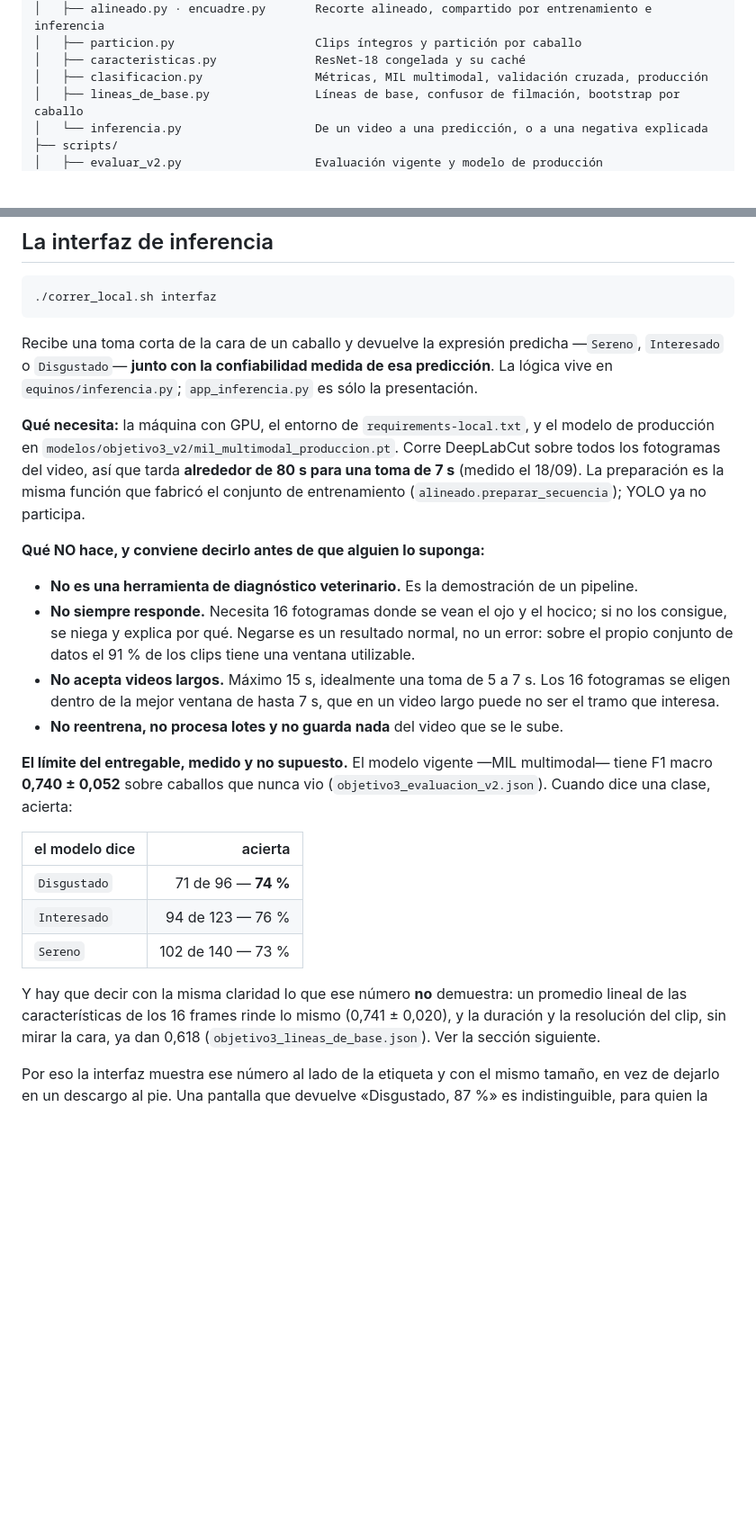
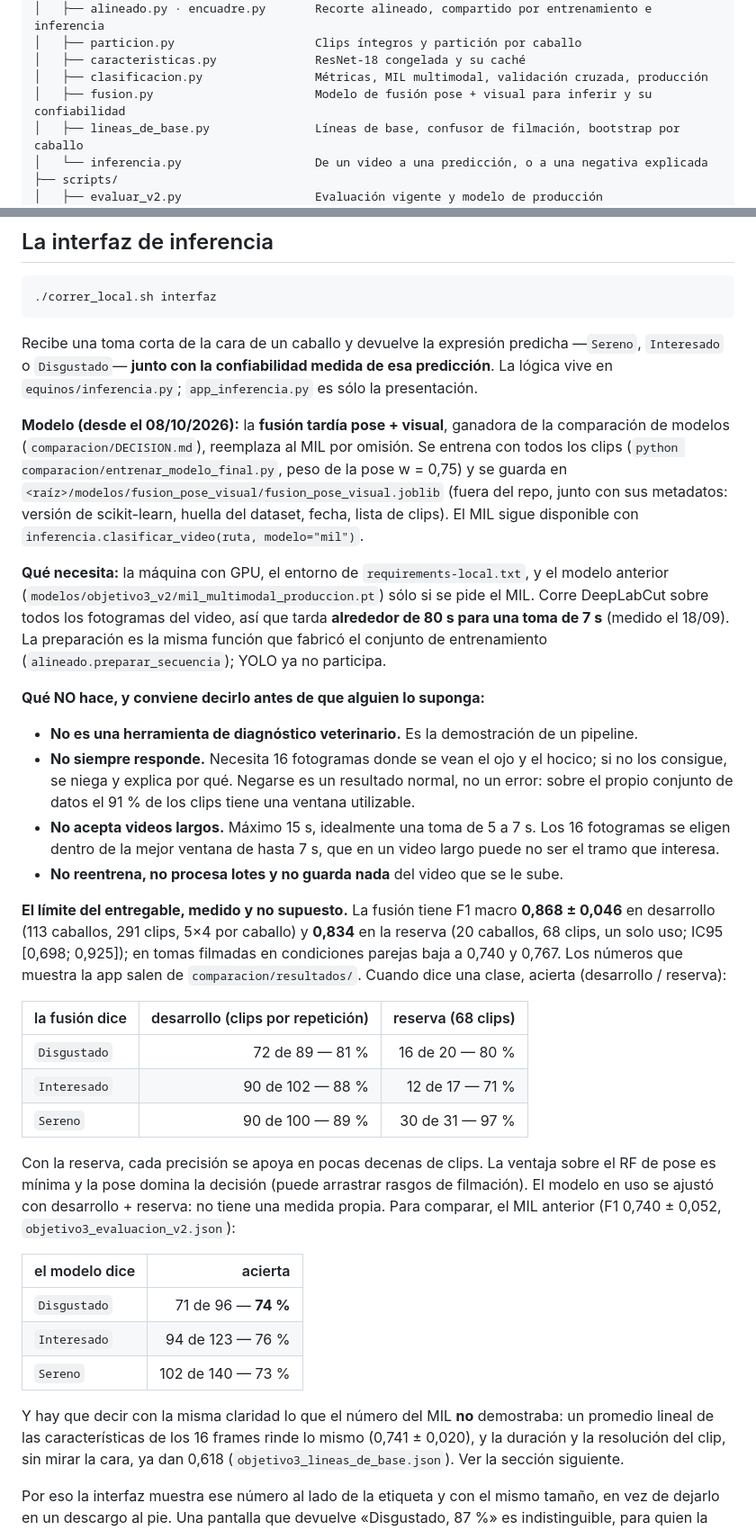
Before and after one commit to sergioyanez/Tesina-UGR, a Markdown page: README.md, 2 parts joined by grey strips. Shown at 90% size. Drawn GitHub-style; blank space fills up the shorter version.

Commit message:
docs: la app sirve la fusión pose + visual (README y project.md)

```diff
--- a/README.md
+++ b/README.md
@@ -37,6 +37,7 @@ Qué número sale de qué código y rama: [`docs/registro_de_experimentos.md`](d
 │   ├── particion.py                    Clips íntegros y partición por caballo
 │   ├── caracteristicas.py              ResNet-18 congelada y su caché
 │   ├── clasificacion.py                Métricas, MIL multimodal, validación cruzada, producción
+│   ├── fusion.py                       Modelo de fusión pose + visual para inferir y su confiabilidad
 │   ├── lineas_de_base.py               Líneas de base, confusor de filmación, bootstrap por caballo
 │   └── inferencia.py                   De un video a una predicción, o a una negativa explicada
 ├── scripts/
@@ -242,8 +243,15 @@ Recibe una toma corta de la cara de un caballo y devuelve la expresión predicha
 `Interesado` o `Disgustado`— **junto con la confiabilidad medida de esa predicción**. La lógica
 vive en `equinos/inferencia.py`; `app_inferencia.py` es sólo la presentación.
 
-**Qué necesita:** la máquina con GPU, el entorno de `requirements-local.txt`, y el modelo de
-producción en `modelos/objetivo3_v2/mil_multimodal_produccion.pt`. Corre DeepLabCut sobre todos los
+**Modelo (desde el 08/10/2026):** la **fusión tardía pose + visual**, ganadora de la comparación de
+modelos (`comparacion/DECISION.md`), reemplaza al MIL por omisión. Se entrena con todos los clips
+(`python comparacion/entrenar_modelo_final.py`, peso de la pose w = 0,75) y se guarda en
+`<raíz>/modelos/fusion_pose_visual/fusion_pose_visual.joblib` (fuera del repo, junto con sus
+metadatos: versión de scikit-learn, huella del dataset, fecha, lista de clips). El MIL sigue
+disponible con `inferencia.clasificar_video(ruta, modelo="mil")`.
+
+**Qué necesita:** la máquina con GPU, el entorno de `requirements-local.txt`, y el modelo
+anterior (`modelos/objetivo3_v2/mil_multimodal_produccion.pt`) sólo si se pide el MIL. Corre DeepLabCut sobre todos los
 fotogramas del video, así que tarda **alrededor de 80 s para una toma de 7 s** (medido el 18/09). La
 preparación es la misma función que fabricó el conjunto de entrenamiento
 (`alineado.preparar_secuencia`); YOLO ya no participa.
@@ -259,9 +267,21 @@ preparación es la misma función que fabricó el conjunto de entrenamiento
   interesa.
 - **No reentrena, no procesa lotes y no guarda nada** del video que se le sube.
 
-**El límite del entregable, medido y no supuesto.** El modelo vigente —MIL multimodal— tiene F1
-macro **0,740 ± 0,052** sobre caballos que nunca vio (`objetivo3_evaluacion_v2.json`). Cuando dice
-una clase, acierta:
+**El límite del entregable, medido y no supuesto.** La fusión tiene F1 macro **0,868 ± 0,046** en
+desarrollo (113 caballos, 291 clips, 5×4 por caballo) y **0,834** en la reserva (20 caballos, 68
+clips, un solo uso; IC95 [0,698; 0,925]); en tomas filmadas en condiciones parejas baja a 0,740 y
+0,767. Los números que muestra la app salen de `comparacion/resultados/`. Cuando dice una clase,
+acierta (desarrollo / reserva):
+
+| la fusión dice | desarrollo (clips por repetición) | reserva (68 clips) |
+|---|---:|---:|
+| `Disgustado` | 72 de 89 — 81 % | 16 de 20 — 80 % |
+| `Interesado` | 90 de 102 — 88 % | 12 de 17 — 71 % |
+| `Sereno` | 90 de 100 — 89 % | 30 de 31 — 97 % |
+
+Con la reserva, cada precisión se apoya en pocas decenas de clips. La ventaja sobre el RF de pose
+es mínima y la pose domina la decisión (puede arrastrar rasgos de filmación). El modelo en uso se
+ajustó con desarrollo + reserva: no tiene una medida propia. Para comparar, el MIL anterior (F1 0,740 ± 0,052, `objetivo3_evaluacion_v2.json`):
 
 | el modelo dice | acierta |
 |---|---:|
@@ -269,7 +289,7 @@ una clase, acierta:
 | `Interesado` | 94 de 123 — 76 % |
 | `Sereno` | 102 de 140 — 73 % |
 
-Y hay que decir con la misma claridad lo que ese número **no** demuestra: un promedio lineal de las
+Y hay que decir con la misma claridad lo que el número del MIL **no** demostraba: un promedio lineal de las
 características de los 16 frames rinde lo mismo (0,741 ± 0,020), y la duración y la resolución del
 clip, sin mirar la cara, ya dan 0,618 (`objetivo3_lineas_de_base.json`). Ver la sección siguiente.
 
```
Also changed, not shown: openspec/project.md (+2 -2 lines), 1 other file.
